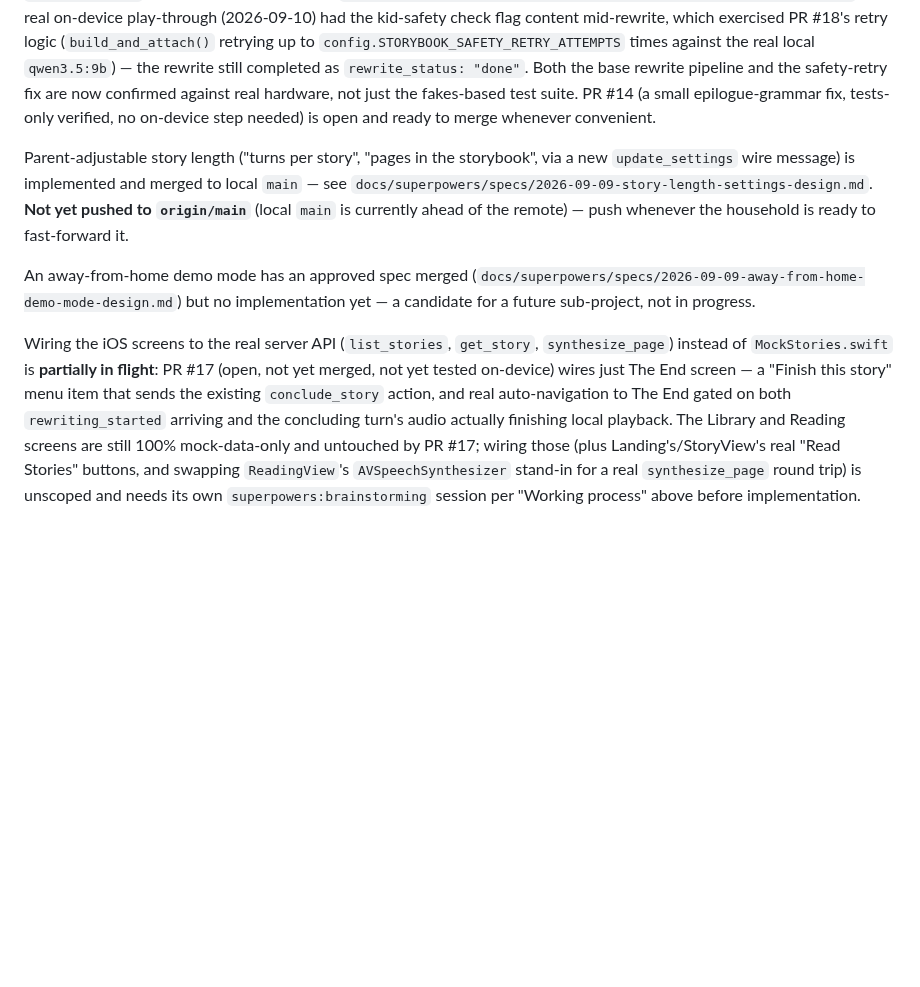
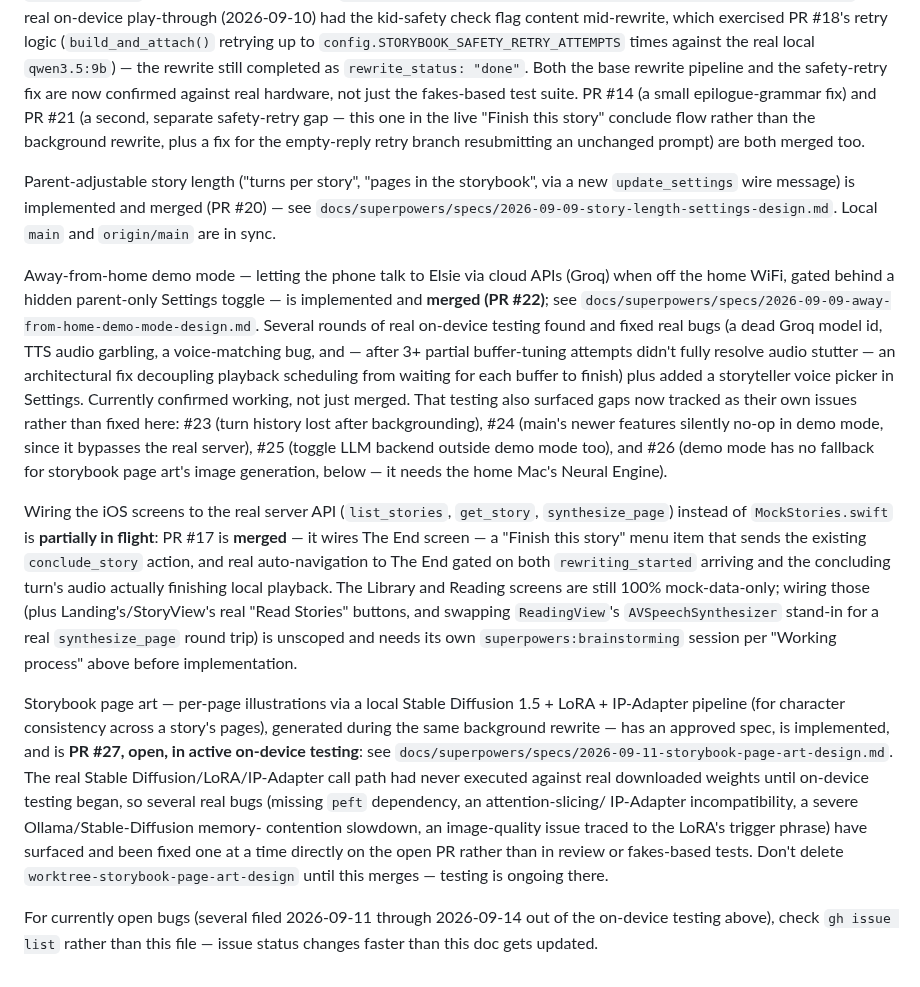
Before and after one commit to jessvb/tiny-talk-adventures, a Markdown page: CLAUDE.md, the part around the change. GitHub-like rendering; blank space fills up the shorter version.

Commit message:
docs: refresh CLAUDE.md Current focus to match merged reality
PR #14, #17, #20, #21, #22 were all already merged but described as
open/not-started; story-length settings (PR #20) is now confirmed
pushed to origin/main; and the storybook page art sub-project (PR #27,
in active on-device testing) wasn't mentioned here at all.

Co-Authored-By: Claude Sonnet 5 <noreply@anthropic.com>
Claude-Session: https://claude.ai/code/session_01PUUvMGhcrqavVJuESpQUZB

```diff
--- a/CLAUDE.md
+++ b/CLAUDE.md
@@ -143,31 +143,63 @@ content mid-rewrite, which exercised PR #18's retry logic
 `qwen3.5:9b`) — the rewrite still completed as `rewrite_status: "done"`.
 Both the base rewrite pipeline and the safety-retry fix are now confirmed
 against real hardware, not just the fakes-based test suite. PR #14 (a
-small epilogue-grammar fix, tests-only verified, no on-device step
-needed) is open and ready to merge whenever convenient.
+small epilogue-grammar fix) and PR #21 (a second, separate safety-retry
+gap — this one in the live "Finish this story" conclude flow rather than
+the background rewrite, plus a fix for the empty-reply retry branch
+resubmitting an unchanged prompt) are both merged too.
 
 Parent-adjustable story length ("turns per story", "pages in the
 storybook", via a new `update_settings` wire message) is implemented and
-merged to local `main` — see
+merged (PR #20) — see
 `docs/superpowers/specs/2026-09-09-story-length-settings-design.md`.
-**Not yet pushed to `origin/main`** (local `main` is currently ahead of
-the remote) — push whenever the household is ready to fast-forward it.
+Local `main` and `origin/main` are in sync.
 
-An away-from-home demo mode has an approved spec merged
-(`docs/superpowers/specs/2026-09-09-away-from-home-demo-mode-design.md`)
-but no implementation yet — a candidate for a future sub-project, not
-in progress.
+Away-from-home demo mode — letting the phone talk to Elsie via cloud APIs
+(Groq) when off the home WiFi, gated behind a hidden parent-only Settings
+toggle — is implemented and **merged (PR #22)**; see
+`docs/superpowers/specs/2026-09-09-away-from-home-demo-mode-design.md`.
+Several rounds of real on-device testing found and fixed real bugs (a
+dead Groq model id, TTS audio garbling, a voice-matching bug, and —
+after 3+ partial buffer-tuning attempts didn't fully resolve audio
+stutter — an architectural fix decoupling playback scheduling from
+waiting for each buffer to finish) plus added a storyteller voice picker
+in Settings. Currently confirmed working, not just merged. That testing
+also surfaced gaps now tracked as their own issues rather than fixed
+here: #23 (turn history lost after backgrounding), #24 (main's newer
+features silently no-op in demo mode, since it bypasses the real
+server), #25 (toggle LLM backend outside demo mode too), and #26 (demo
+mode has no fallback for storybook page art's image generation, below —
+it needs the home Mac's Neural Engine).
 
 Wiring the iOS screens to the real server API (`list_stories`, `get_story`,
 `synthesize_page`) instead of `MockStories.swift` is **partially in
-flight**: PR #17 (open, not yet merged, not yet tested on-device) wires
-just The End screen — a "Finish this story" menu item that sends the
-existing `conclude_story` action, and real auto-navigation to The End
-gated on both `rewriting_started` arriving and the concluding turn's
-audio actually finishing local playback. The Library and Reading screens
-are still 100% mock-data-only and untouched by PR #17; wiring those (plus
-Landing's/StoryView's real "Read Stories" buttons, and swapping
-`ReadingView`'s `AVSpeechSynthesizer` stand-in for a real
+flight**: PR #17 is **merged** — it wires The End screen — a "Finish this
+story" menu item that sends the existing `conclude_story` action, and
+real auto-navigation to The End gated on both `rewriting_started`
+arriving and the concluding turn's audio actually finishing local
+playback. The Library and Reading screens are still 100% mock-data-only;
+wiring those (plus Landing's/StoryView's real "Read Stories" buttons, and
+swapping `ReadingView`'s `AVSpeechSynthesizer` stand-in for a real
 `synthesize_page` round trip) is unscoped and needs its own
 `superpowers:brainstorming` session per "Working process" above before
 implementation.
+
+Storybook page art — per-page illustrations via a local Stable Diffusion
+1.5 + LoRA + IP-Adapter pipeline (for character consistency across a
+story's pages), generated during the same background rewrite — has an
+approved spec, is implemented, and is **PR #27, open, in active
+on-device testing**: see
+`docs/superpowers/specs/2026-09-11-storybook-page-art-design.md`. The
+real Stable Diffusion/LoRA/IP-Adapter call path had never executed
+against real downloaded weights until on-device testing began, so
+several real bugs (missing `peft` dependency, an attention-slicing/
+IP-Adapter incompatibility, a severe Ollama/Stable-Diffusion memory-
+contention slowdown, an image-quality issue traced to the LoRA's trigger
+phrase) have surfaced and been fixed one at a time directly on the open
+PR rather than in review or fakes-based tests. Don't delete
+`worktree-storybook-page-art-design` until this merges — testing is
+ongoing there.
+
+For currently open bugs (several filed 2026-09-11 through 2026-09-14 out
+of the on-device testing above), check `gh issue list` rather than this
+file — issue status changes faster than this doc gets updated.
```
